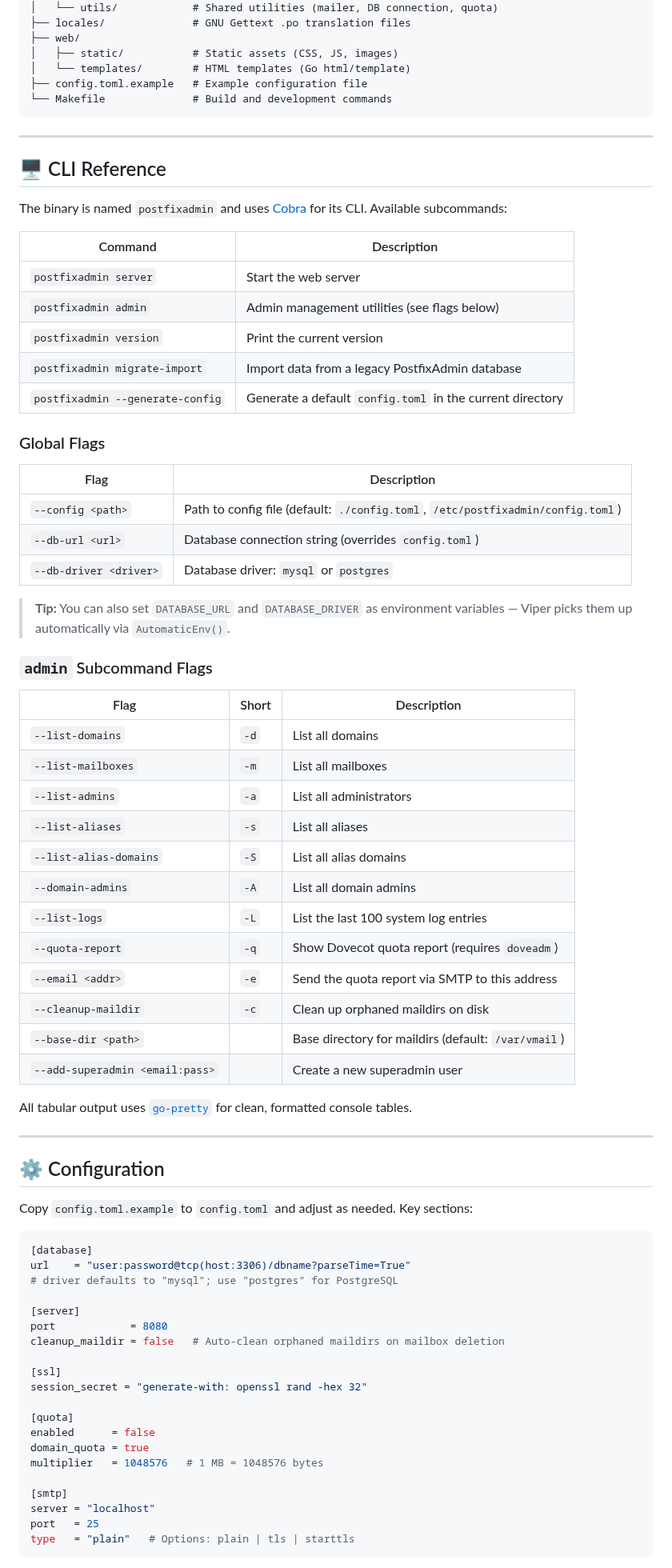
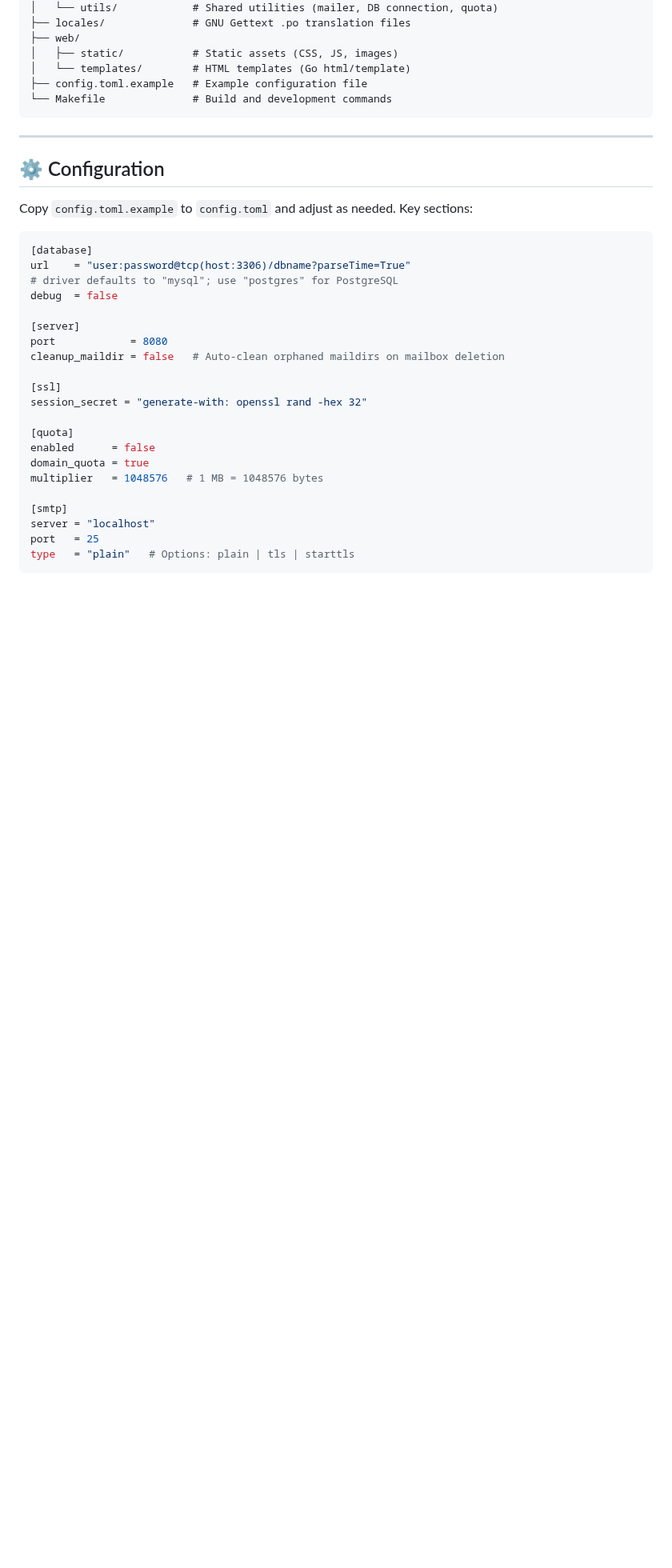
Before and after one commit to jniltinho/go-postfixadmin, a Markdown page: CONTRIBUTING.md, the part around one of its changes. Shown at 80% size. Rendered like a GitHub page; blank space fills up the shorter version.

Commit message:
docs: Revise CONTRIBUTING.md to remove the CLI reference, add sections on documentation expectations and password policy, and update contribution guidelines with links to related documents.

```diff
--- a/CONTRIBUTING.md
+++ b/CONTRIBUTING.md
@@ -58,49 +88,6 @@ Have an idea to make Go-Postfixadmin better?
 
 ---
 
-## 🖥 CLI Reference
-
-The binary is named `postfixadmin` and uses [Cobra](https://github.com/spf13/cobra) for its CLI. Available subcommands:
-
-| Command | Description |
-|---|---|
-| `postfixadmin server` | Start the web server |
-| `postfixadmin admin` | Admin management utilities (see flags below) |
-| `postfixadmin version` | Print the current version |
-| `postfixadmin migrate-import` | Import data from a legacy PostfixAdmin database |
-| `postfixadmin --generate-config` | Generate a default `config.toml` in the current directory |
-
-### Global Flags
-
-| Flag | Description |
-|---|---|
-| `--config <path>` | Path to config file (default: `./config.toml`, `/etc/postfixadmin/config.toml`) |
-| `--db-url <url>` | Database connection string (overrides `config.toml`) |
-| `--db-driver <driver>` | Database driver: `mysql` or `postgres` |
-
-> **Tip:** You can also set `DATABASE_URL` and `DATABASE_DRIVER` as environment variables — Viper picks them up automatically via `AutomaticEnv()`.
-
-### `admin` Subcommand Flags
-
-| Flag | Short | Description |
-|---|---|---|
-| `--list-domains` | `-d` | List all domains |
-| `--list-mailboxes` | `-m` | List all mailboxes |
-| `--list-admins` | `-a` | List all administrators |
-| `--list-aliases` | `-s` | List all aliases |
-| `--list-alias-domains` | `-S` | List all alias domains |
-| `--domain-admins` | `-A` | List all domain admins |
-| `--list-logs` | `-L` | List the last 100 system log entries |
-| `--quota-report` | `-q` | Show Dovecot quota report (requires `doveadm`) |
-| `--email <addr>` | `-e` | Send the quota report via SMTP to this address |
-| `--cleanup-maildir` | `-c` | Clean up orphaned maildirs on disk |
-| `--base-dir <path>` | | Base directory for maildirs (default: `/var/vmail`) |
-| `--add-superadmin <email:pass>` | | Create a new superadmin user |
-
-All tabular output uses [`go-pretty`](https://github.com/jedib0t/go-pretty) for clean, formatted console tables.
-
----
-
 ## ⚙️ Configuration
 
 Copy `config.toml.example` to `config.toml` and adjust as needed. Key sections:
@@ -109,6 +96,7 @@ Copy `config.toml.example` to `config.toml` and adjust as needed. Key sections:
 [database]
 url    = "user:password@tcp(host:3306)/dbname?parseTime=True"
 # driver defaults to "mysql"; use "postgres" for PostgreSQL
+debug  = false
 
 [server]
 port            = 8080
```
Also changed, not shown: other parts of CONTRIBUTING.md (+51 -5 lines).
